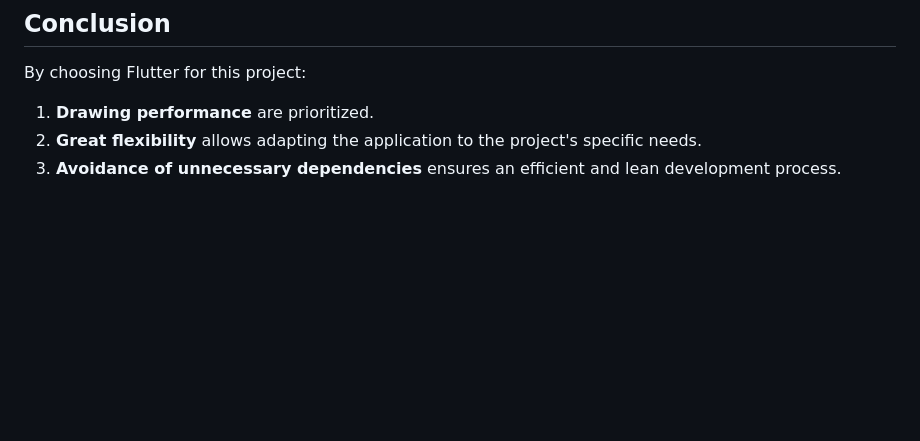
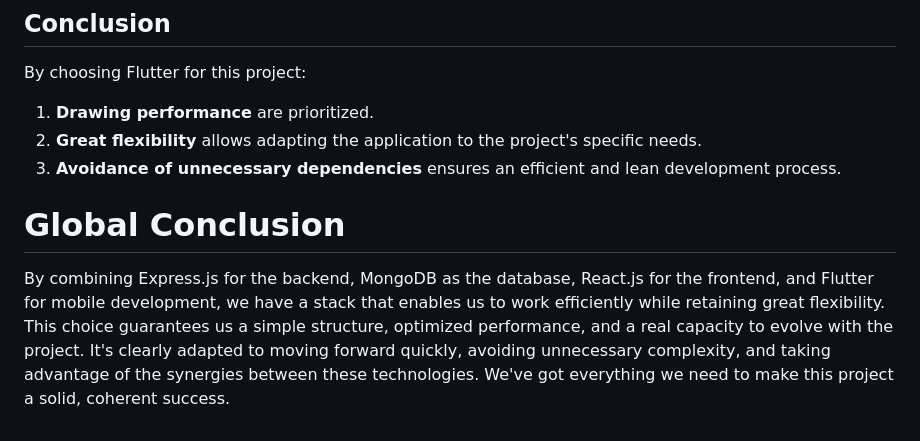
Before and after one commit to onvasrouler/AREA, a Markdown page: docs/COMPARATIVE_STUDY.md, the part around the change. GitHub-like rendering; blank space fills up the shorter version.

Commit message:
:memo: Added a global conclusion to the COMPARATIVE_STUDY.md

```diff
--- a/docs/COMPARATIVE_STUDY.md
+++ b/docs/COMPARATIVE_STUDY.md
@@ -269,3 +269,8 @@ By choosing Flutter for this project:
 1. **Drawing performance** are prioritized.
 2. **Great flexibility** allows adapting the application to the project's specific needs.
 3. **Avoidance of unnecessary dependencies** ensures an efficient and lean development process.
+
+
+# **Global Conclusion**
+
+By combining Express.js for the backend, MongoDB as the database, React.js for the frontend, and Flutter for mobile development, we have a stack that enables us to work efficiently while retaining great flexibility. This choice guarantees us a simple structure, optimized performance, and a real capacity to evolve with the project. It's clearly adapted to moving forward quickly, avoiding unnecessary complexity, and taking advantage of the synergies between these technologies. We've got everything we need to make this project a solid, coherent success.
```
